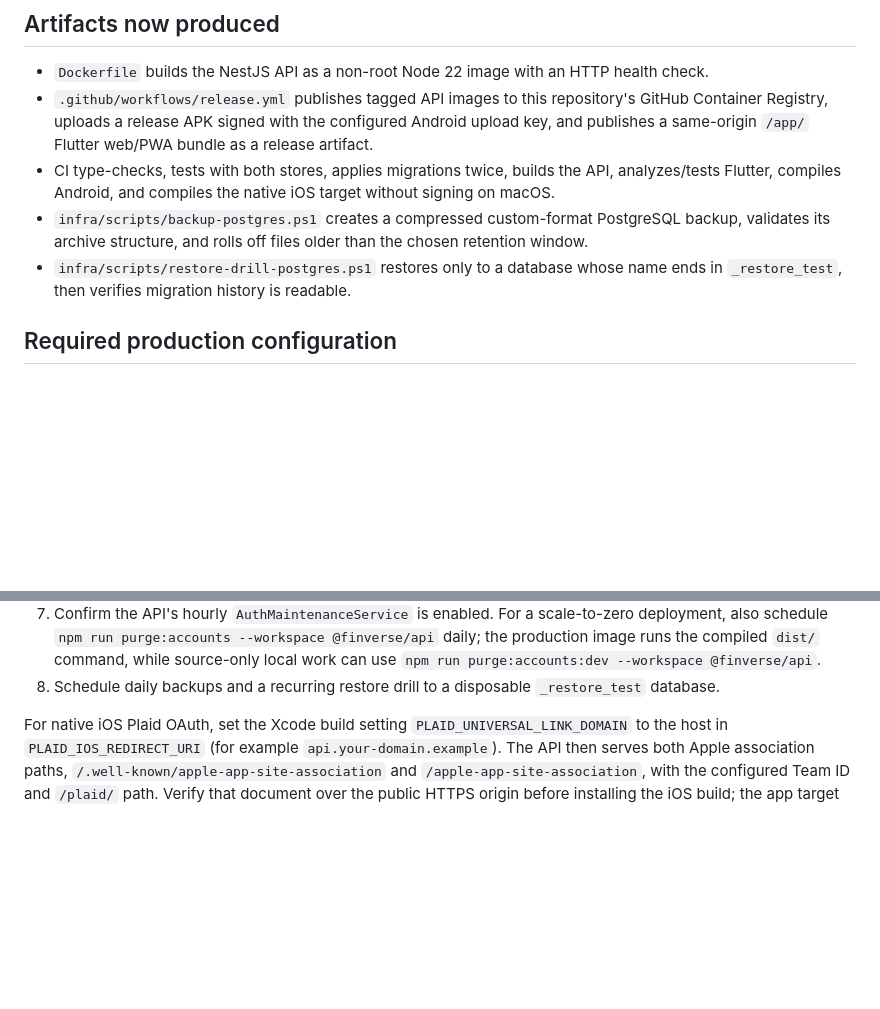
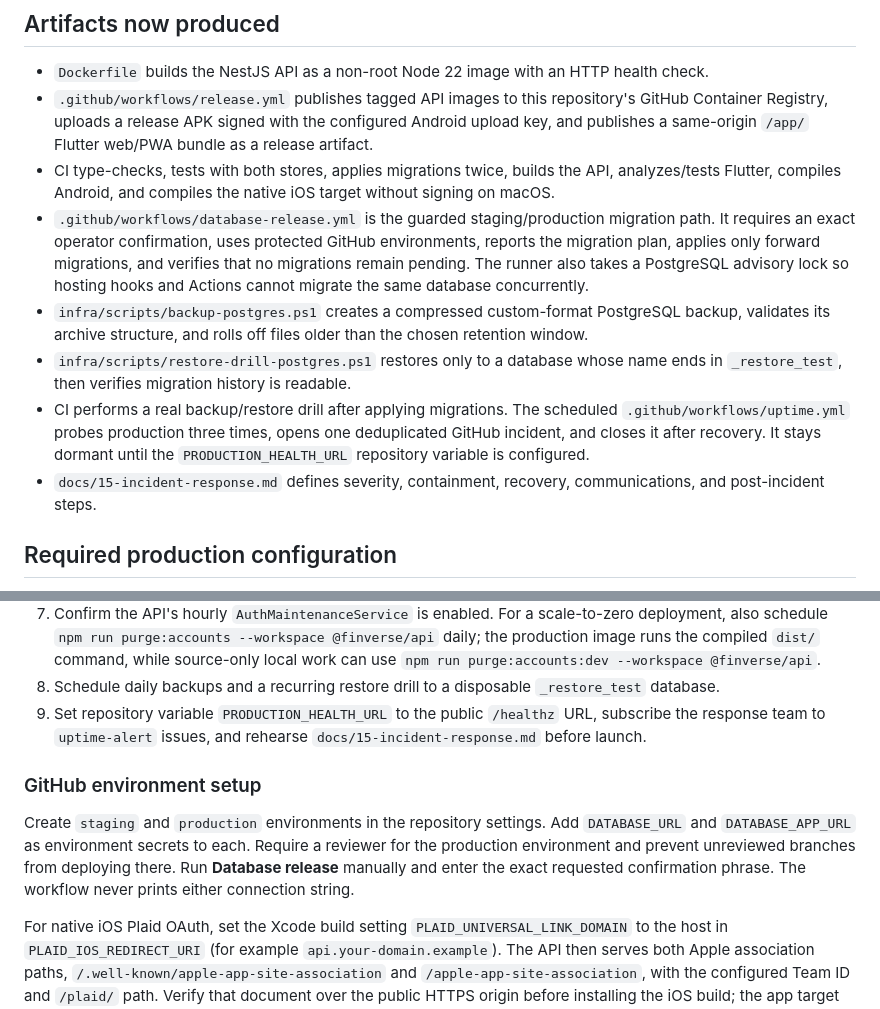
Before and after one commit to Shine0078/starter, a Markdown page: docs/09-launch-operations.md, 2 parts joined by grey strips. GitHub-like rendering; blank space fills up the shorter version.

Commit message:
docs: document database release and uptime operations

```diff
--- a/docs/09-launch-operations.md
+++ b/docs/09-launch-operations.md
@@ -15,11 +15,23 @@ provider, or legal approval already exists.
 - CI type-checks, tests with both stores, applies migrations twice, builds the API,
   analyzes/tests Flutter, compiles Android, and compiles the native iOS target
   without signing on macOS.
+- `.github/workflows/database-release.yml` is the guarded staging/production
+  migration path. It requires an exact operator confirmation, uses protected
+  GitHub environments, reports the migration plan, applies only forward
+  migrations, and verifies that no migrations remain pending. The runner also
+  takes a PostgreSQL advisory lock so hosting hooks and Actions cannot migrate
+  the same database concurrently.
 - `infra/scripts/backup-postgres.ps1` creates a compressed custom-format PostgreSQL
   backup, validates its archive structure, and rolls off files older than the chosen
   retention window.
 - `infra/scripts/restore-drill-postgres.ps1` restores only to a database whose name
   ends in `_restore_test`, then verifies migration history is readable.
+- CI performs a real backup/restore drill after applying migrations. The scheduled
+  `.github/workflows/uptime.yml` probes production three times, opens one deduplicated
+  GitHub incident, and closes it after recovery. It stays dormant until the
+  `PRODUCTION_HEALTH_URL` repository variable is configured.
+- `docs/15-incident-response.md` defines severity, containment, recovery,
+  communications, and post-incident steps.
 
 ## Required production configuration
 
@@ -127,6 +139,17 @@ remain SHA-256 hashes and cannot be recovered from the database.
    `npm run purge:accounts:dev --workspace @finverse/api`.
 8. Schedule daily backups and a recurring restore drill to a disposable
    `_restore_test` database.
+9. Set repository variable `PRODUCTION_HEALTH_URL` to the public `/healthz` URL,
+   subscribe the response team to `uptime-alert` issues, and rehearse
+   `docs/15-incident-response.md` before launch.
+
+### GitHub environment setup
+
+Create `staging` and `production` environments in the repository settings. Add
+`DATABASE_URL` and `DATABASE_APP_URL` as environment secrets to each. Require a
+reviewer for the production environment and prevent unreviewed branches from
+deploying there. Run **Database release** manually and enter the exact requested
+confirmation phrase. The workflow never prints either connection string.
 
 For native iOS Plaid OAuth, set the Xcode build setting
 `PLAID_UNIVERSAL_LINK_DOMAIN` to the host in `PLAID_IOS_REDIRECT_URI` (for
```
